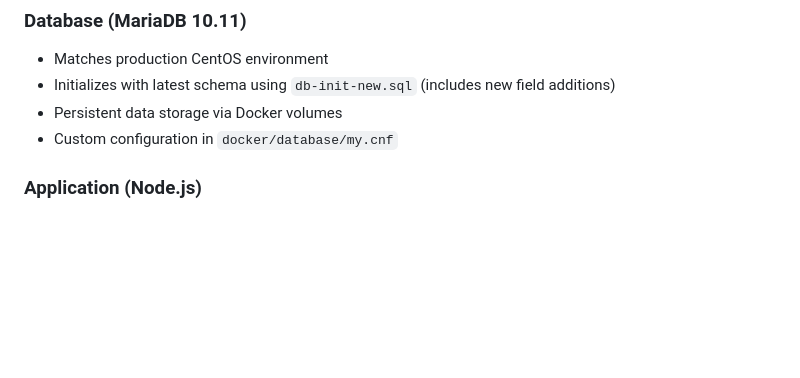
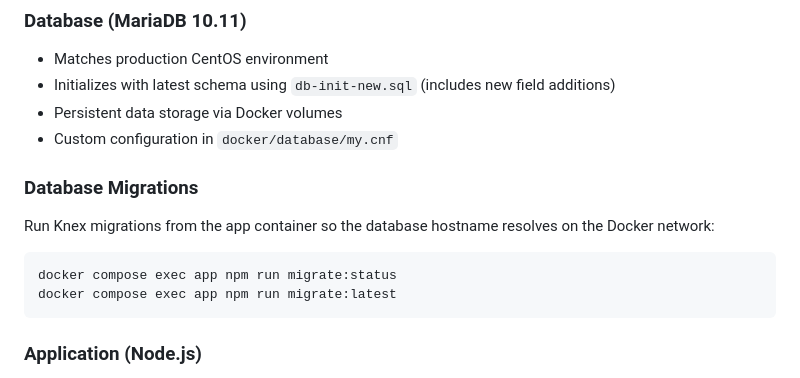
Before and after one commit to osu-cass/eec-walkthrough-react, a Markdown page: DOCKER.md, the part around the change. GitHub-like rendering; blank space fills up the shorter version.

````diff
--- a/DOCKER.md
+++ b/DOCKER.md
@@ -51,6 +51,16 @@ The default configuration runs in **development mode** with hot reload enabled.
 - Initializes with latest schema using `db-init-new.sql` (includes new field additions)
 - Persistent data storage via Docker volumes
 - Custom configuration in `docker/database/my.cnf`
+
+### Database Migrations
+
+Run Knex migrations from the app container so the database hostname resolves on
+the Docker network:
+
+```bash
+docker compose exec app npm run migrate:status
+docker compose exec app npm run migrate:latest
+```
 
 ### Application (Node.js)
 - Built from Node.js 24 Alpine base image
````
Also changed, not shown: README.md (+33 -0 lines).
